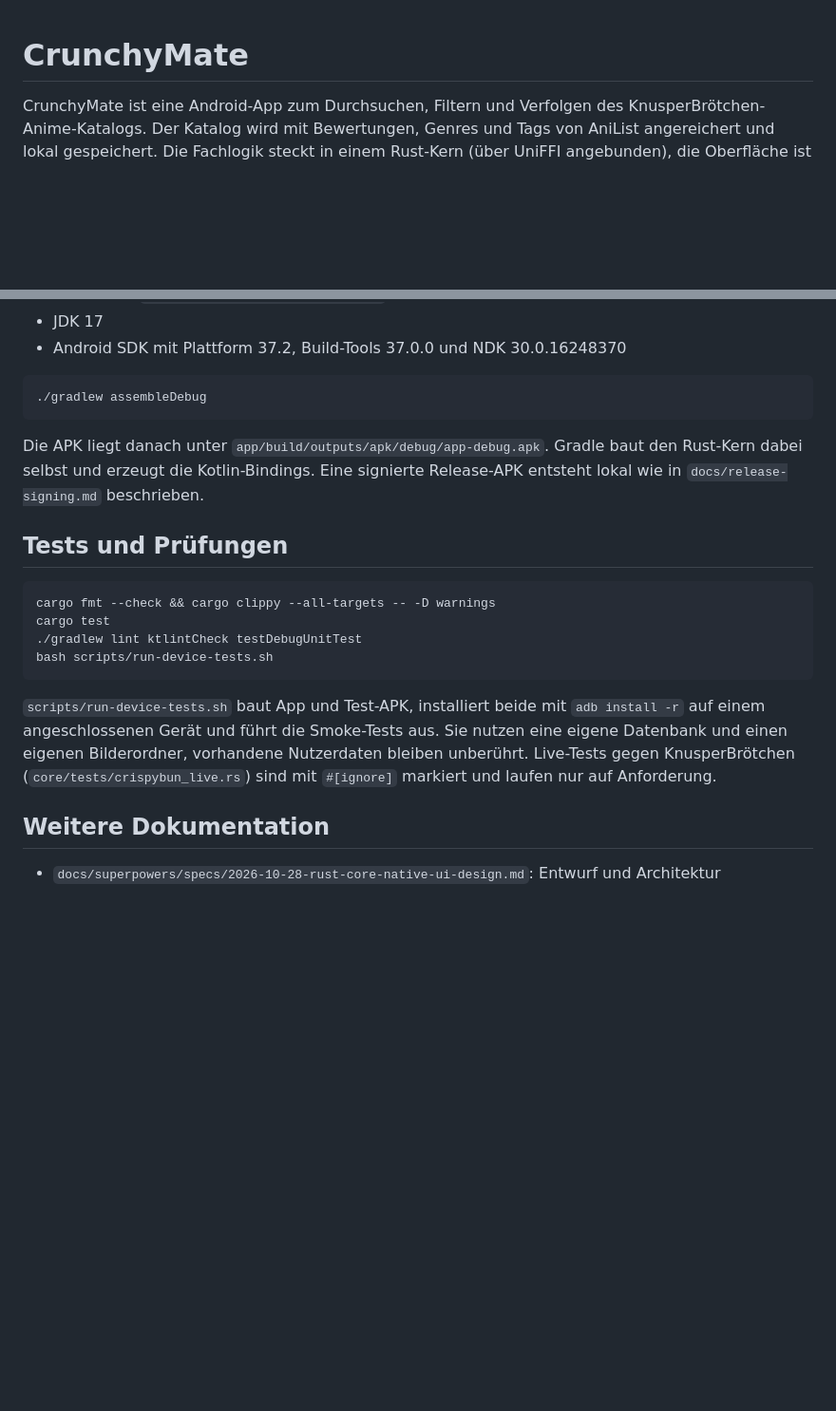
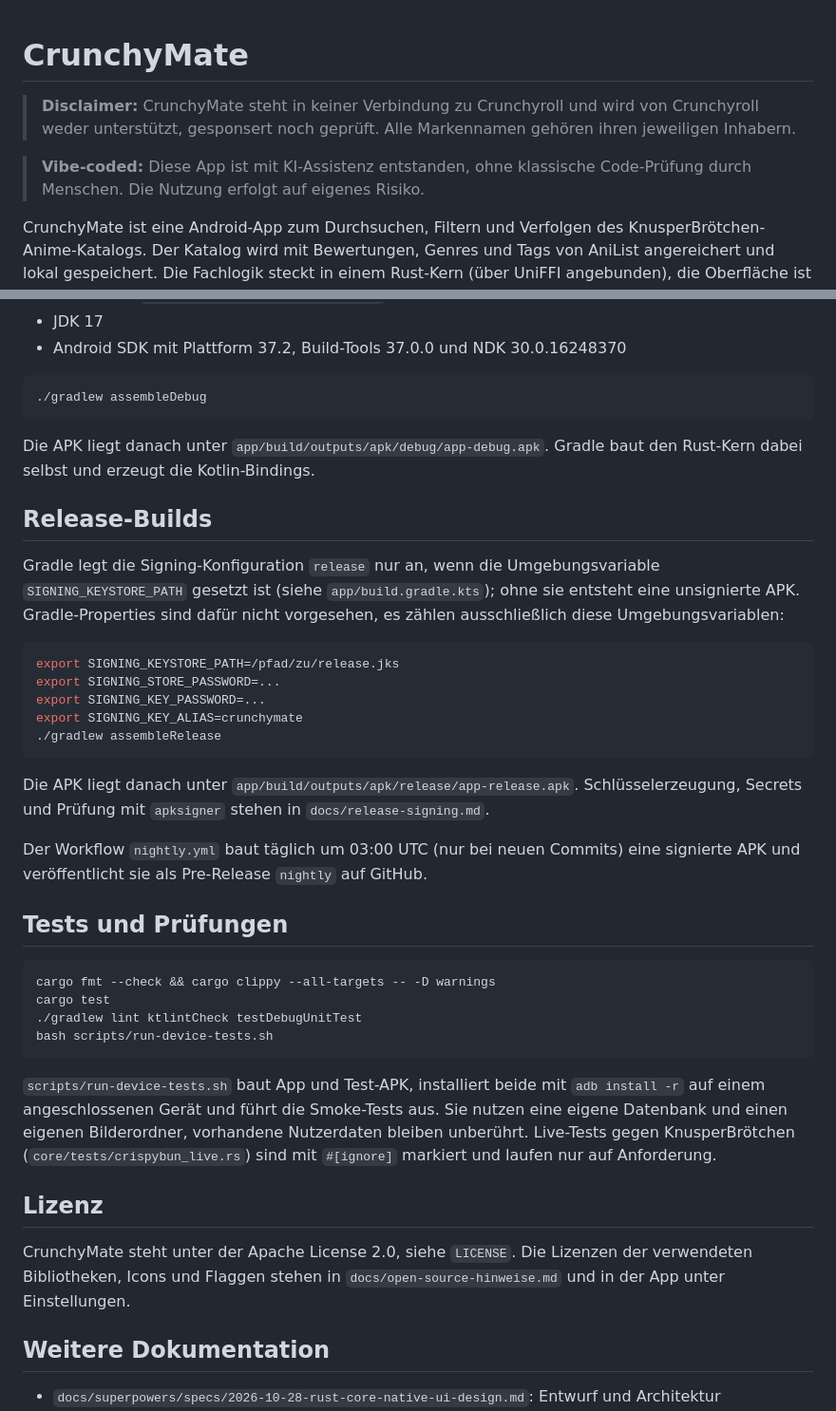
Before and after one commit to megalomon/CrunchyMate, a Markdown page: README.md, 2 parts joined by grey strips. Shown at 95% size. GitHub-like rendering; blank space fills up the shorter version.

Commit message:
docs(readme): Disclaimer, Vibe-coded-Hinweis, Release-Builds und Lizenz
Co-Authored-By: Claude Opus 5.5 <noreply@anthropic.com>

````diff
--- a/README.md
+++ b/README.md
@@ -1,4 +1,8 @@
 # CrunchyMate
+
+> **Disclaimer:** CrunchyMate steht in keiner Verbindung zu Crunchyroll und wird von Crunchyroll weder unterstützt, gesponsert noch geprüft. Alle Markennamen gehören ihren jeweiligen Inhabern.
+
+> **Vibe-coded:** Diese App ist mit KI-Assistenz entstanden, ohne klassische Code-Prüfung durch Menschen. Die Nutzung erfolgt auf eigenes Risiko.
 
 CrunchyMate ist eine Android-App zum Durchsuchen, Filtern und Verfolgen des KnusperBrötchen-Anime-Katalogs. Der Katalog wird mit Bewertungen, Genres und Tags von AniList angereichert und lokal gespeichert. Die Fachlogik steckt in einem Rust-Kern (über UniFFI angebunden), die Oberfläche ist mit Jetpack Compose gebaut.
 
@@ -38,7 +42,23 @@ Voraussetzungen:
 ./gradlew assembleDebug
 ```
 
-Die APK liegt danach unter `app/build/outputs/apk/debug/app-debug.apk`. Gradle baut den Rust-Kern dabei selbst und erzeugt die Kotlin-Bindings. Eine signierte Release-APK entsteht lokal wie in `docs/release-signing.md` beschrieben.
+Die APK liegt danach unter `app/build/outputs/apk/debug/app-debug.apk`. Gradle baut den Rust-Kern dabei selbst und erzeugt die Kotlin-Bindings.
+
+## Release-Builds
+
+Gradle legt die Signing-Konfiguration `release` nur an, wenn die Umgebungsvariable `SIGNING_KEYSTORE_PATH` gesetzt ist (siehe `app/build.gradle.kts`); ohne sie entsteht eine unsignierte APK. Gradle-Properties sind dafür nicht vorgesehen, es zählen ausschließlich diese Umgebungsvariablen:
+
+```bash
+export SIGNING_KEYSTORE_PATH=/pfad/zu/release.jks
+export SIGNING_STORE_PASSWORD=...
+export SIGNING_KEY_PASSWORD=...
+export SIGNING_KEY_ALIAS=crunchymate
+./gradlew assembleRelease
+```
+
+Die APK liegt danach unter `app/build/outputs/apk/release/app-release.apk`. Schlüsselerzeugung, Secrets und Prüfung mit `apksigner` stehen in `docs/release-signing.md`.
+
+Der Workflow `nightly.yml` baut täglich um 03:00 UTC (nur bei neuen Commits) eine signierte APK und veröffentlicht sie als Pre-Release `nightly` auf GitHub.
 
 ## Tests und Prüfungen
 
@@ -51,6 +71,10 @@ bash scripts/run-device-tests.sh
 
 `scripts/run-device-tests.sh` baut App und Test-APK, installiert beide mit `adb install -r` auf einem angeschlossenen Gerät und führt die Smoke-Tests aus. Sie nutzen eine eigene Datenbank und einen eigenen Bilderordner, vorhandene Nutzerdaten bleiben unberührt. Live-Tests gegen KnusperBrötchen (`core/tests/crispybun_live.rs`) sind mit `#[ignore]` markiert und laufen nur auf Anforderung.
 
+## Lizenz
+
+CrunchyMate steht unter der Apache License 2.0, siehe `LICENSE`. Die Lizenzen der verwendeten Bibliotheken, Icons und Flaggen stehen in `docs/open-source-hinweise.md` und in der App unter Einstellungen.
+
 ## Weitere Dokumentation
 
 - `docs/superpowers/specs/2026-10-28-rust-core-native-ui-design.md`: Entwurf und Architektur
````
